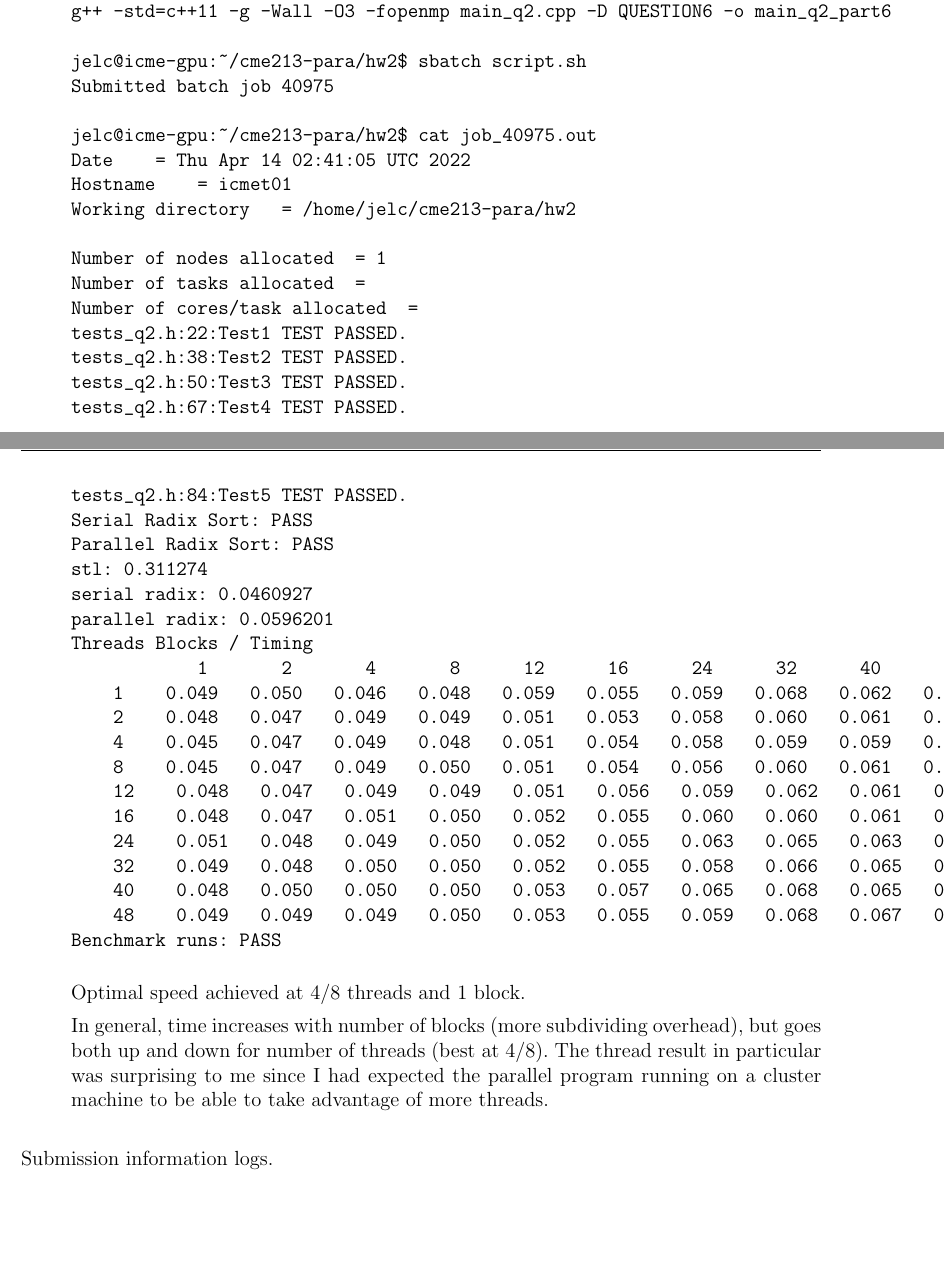
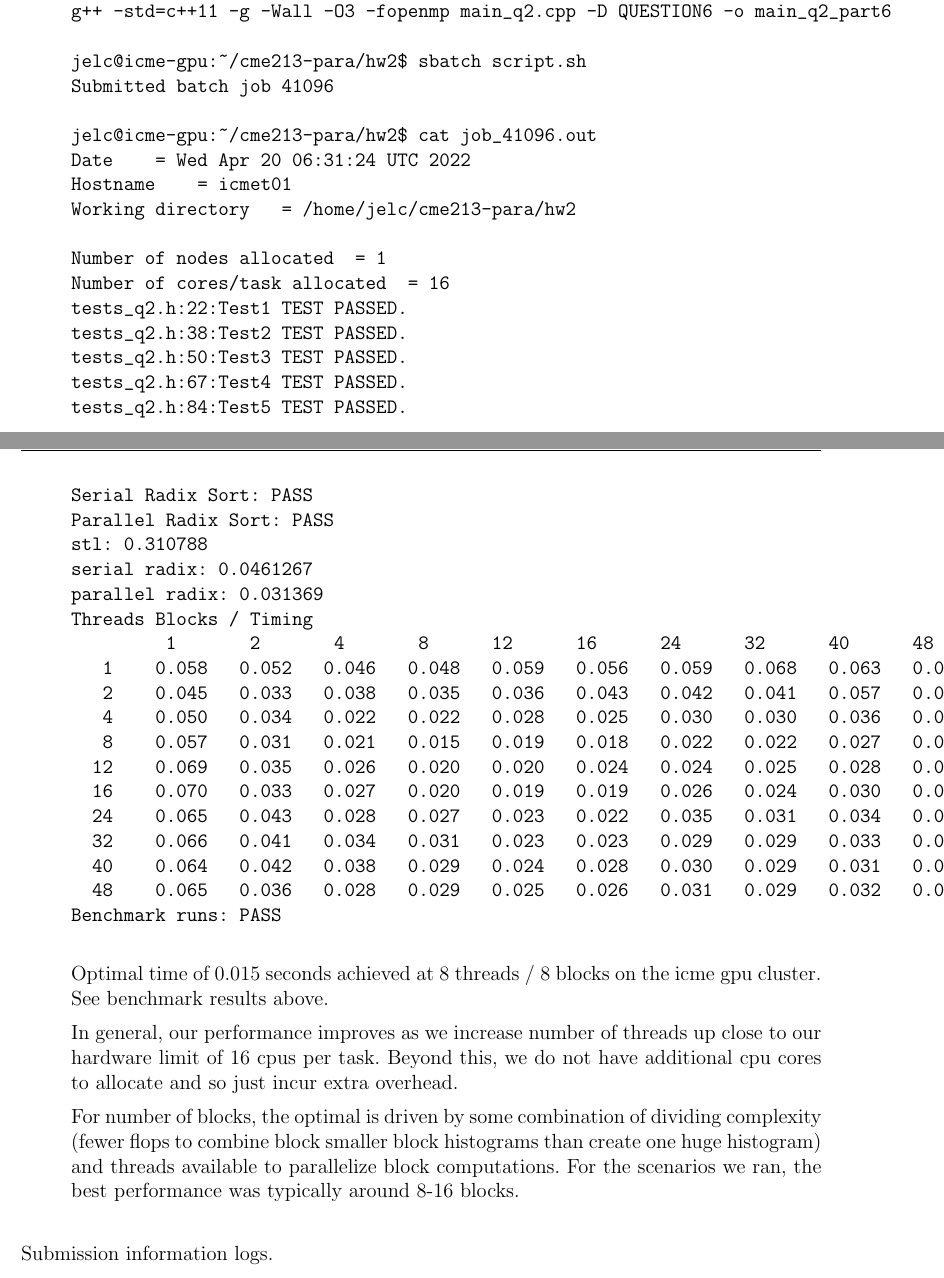
Before and after one commit to jelc53/parallel, a LaTeX problem sheet (hw2/docs/hw2_writeup.tex): two parts of pages 3 and 4 of 5, joined at a grey line, cut so that both start at the same text, the shorter picture padded with empty space. Compiled offline with pdfLaTeX.

Commit message:
Updated for additional SLURM cpus per task arg

```diff
--- a/hw2/docs/hw2_writeup.tex
+++ b/hw2/docs/hw2_writeup.tex
@@ -146,16 +146,15 @@ g++ -std=c++11 -g -Wall -O3 -fopenmp main_q2.cpp -o main_q2
 g++ -std=c++11 -g -Wall -O3 -fopenmp main_q2.cpp -D QUESTION6 -o main_q2_part6
 
 jelc@icme-gpu:~/cme213-para/hw2$ sbatch script.sh
-Submitted batch job 40975
+Submitted batch job 41096
 
-jelc@icme-gpu:~/cme213-para/hw2$ cat job_40975.out
-Date				= Thu Apr 14 02:41:05 UTC 2022
+jelc@icme-gpu:~/cme213-para/hw2$ cat job_41096.out
+Date				= Wed Apr 20 06:31:24 UTC 2022
 Hostname				= icmet01
 Working directory 		= /home/jelc/cme213-para/hw2
 
 Number of nodes allocated		= 1
-Number of tasks allocated		=
-Number of cores/task allocated 	=
+Number of cores/task allocated 	= 16
 tests_q2.h:22:Test1	TEST PASSED.
 tests_q2.h:38:Test2	TEST PASSED.
 tests_q2.h:50:Test3	TEST PASSED.
@@ -163,30 +162,35 @@ tests_q2.h:67:Test4	TEST PASSED.
 tests_q2.h:84:Test5	TEST PASSED.
 Serial Radix Sort: PASS
 Parallel Radix Sort: PASS
-stl: 0.311274
-serial radix: 0.0460927
-parallel radix: 0.0596201
+stl: 0.310788
+serial radix: 0.0461267
+parallel radix: 0.031369
 Threads Blocks / Timing
-            1       2       4       8      12      16      24      32      40      48
-    1    0.049   0.050   0.046   0.048   0.059   0.055   0.059   0.068   0.062   0.068
-    2    0.048   0.047   0.049   0.049   0.051   0.053   0.058   0.060   0.061   0.066
-    4    0.045   0.047   0.049   0.048   0.051   0.054   0.058   0.059   0.059   0.063
-    8    0.045   0.047   0.049   0.050   0.051   0.054   0.056   0.060   0.061   0.066
-    12    0.048   0.047   0.049   0.049   0.051   0.056   0.059   0.062   0.061   0.066
-    16    0.048   0.047   0.051   0.050   0.052   0.055   0.060   0.060   0.061   0.068
-    24    0.051   0.048   0.049   0.050   0.052   0.055   0.063   0.065   0.063   0.072
-    32    0.049   0.048   0.050   0.050   0.052   0.055   0.058   0.066   0.065   0.071
-    40    0.048   0.050   0.050   0.050   0.053   0.057   0.065   0.068   0.065   0.075
-    48    0.049   0.049   0.049   0.050   0.053   0.055   0.059   0.068   0.067   0.074
+         1       2       4       8      12      16      24      32      40      48
+   1    0.058   0.052   0.046   0.048   0.059   0.056   0.059   0.068   0.063   0.069
+   2    0.045   0.033   0.038   0.035   0.036   0.043   0.042   0.041   0.057   0.047
+   4    0.050   0.034   0.022   0.022   0.028   0.025   0.030   0.030   0.036   0.036
+   8    0.057   0.031   0.021   0.015   0.019   0.018   0.022   0.022   0.027   0.029
+  12    0.069   0.035   0.026   0.020   0.020   0.024   0.024   0.025   0.028   0.031
+  16    0.070   0.033   0.027   0.020   0.019   0.019   0.026   0.024   0.030   0.031
+  24    0.065   0.043   0.028   0.027   0.023   0.022   0.035   0.031   0.034   0.038
+  32    0.066   0.041   0.034   0.031   0.023   0.023   0.029   0.029   0.033   0.034
+  40    0.064   0.042   0.038   0.029   0.024   0.028   0.030   0.029   0.031   0.036
+  48    0.065   0.036   0.028   0.029   0.025   0.026   0.031   0.029   0.032   0.040
 Benchmark runs: PASS
 \end{verbatim}
 
-    Optimal speed achieved at 4/8 threads and 1 block.
+    Optimal time of 0.015 seconds achieved at 8 threads / 8 blocks on the icme gpu cluster.
+    See benchmark results above.
 
-    In general, time increases with number of blocks (more subdividing overhead), but goes both
-    up and down for number of threads (best at 4/8). The thread result in particular was surprising
-    to me since I had expected the parallel program running on a cluster machine to be able to take
-    advantage of more threads.
+    In general, our performance improves as we increase number of threads up close to our
+    hardware limit of 16 cpus per task. Beyond this, we do not have additional cpu cores to
+    allocate and so just incur extra overhead.
+
+    For number of blocks, the optimal is driven by some combination of dividing complexity
+    (fewer flops to combine block smaller block histograms than create one huge histogram)
+    and threads available to parallelize block computations. For the scenarios we ran,
+    the best performance was typically around 8-16 blocks.
 
 \end{itemize}
 
```
Also changed, not shown: 2 other files.
